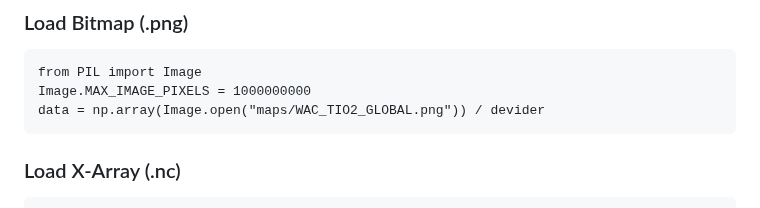
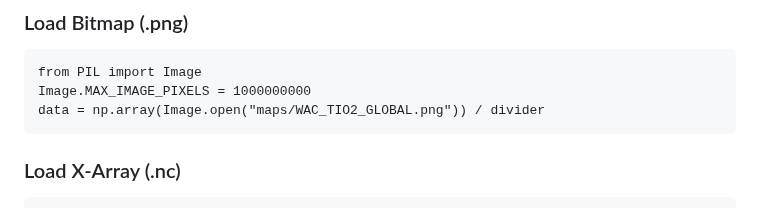
Before and after one commit to Sven-J-Steinert/10.3389-frspt.2024.1352213, a Markdown page: README.md, the part around the change. Rendered like a GitHub page.

````diff
--- a/README.md
+++ b/README.md
@@ -28,7 +28,7 @@ With increasing relevance for lunar activities, the location selection for in si
 ```
 from PIL import Image
 Image.MAX_IMAGE_PIXELS = 1000000000
-data = np.array(Image.open("maps/WAC_TIO2_GLOBAL.png")) / devider
+data = np.array(Image.open("maps/WAC_TIO2_GLOBAL.png")) / divider
 ```
 
 ### Load X-Array (.nc)
````
